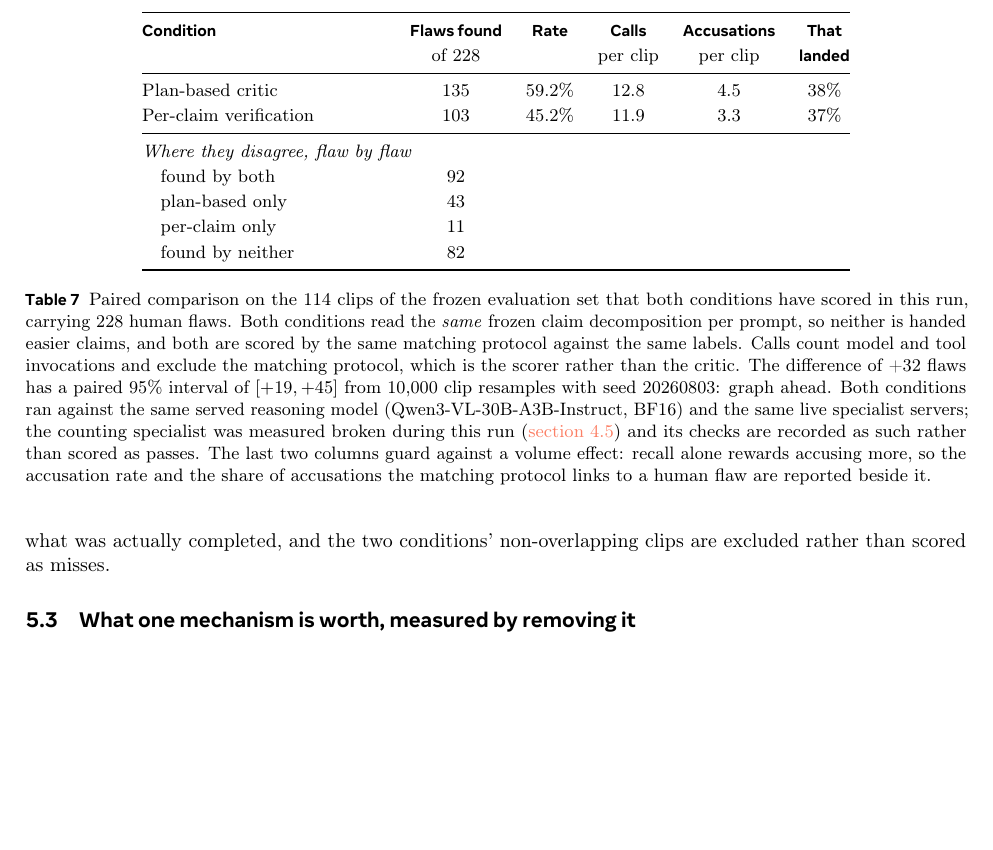
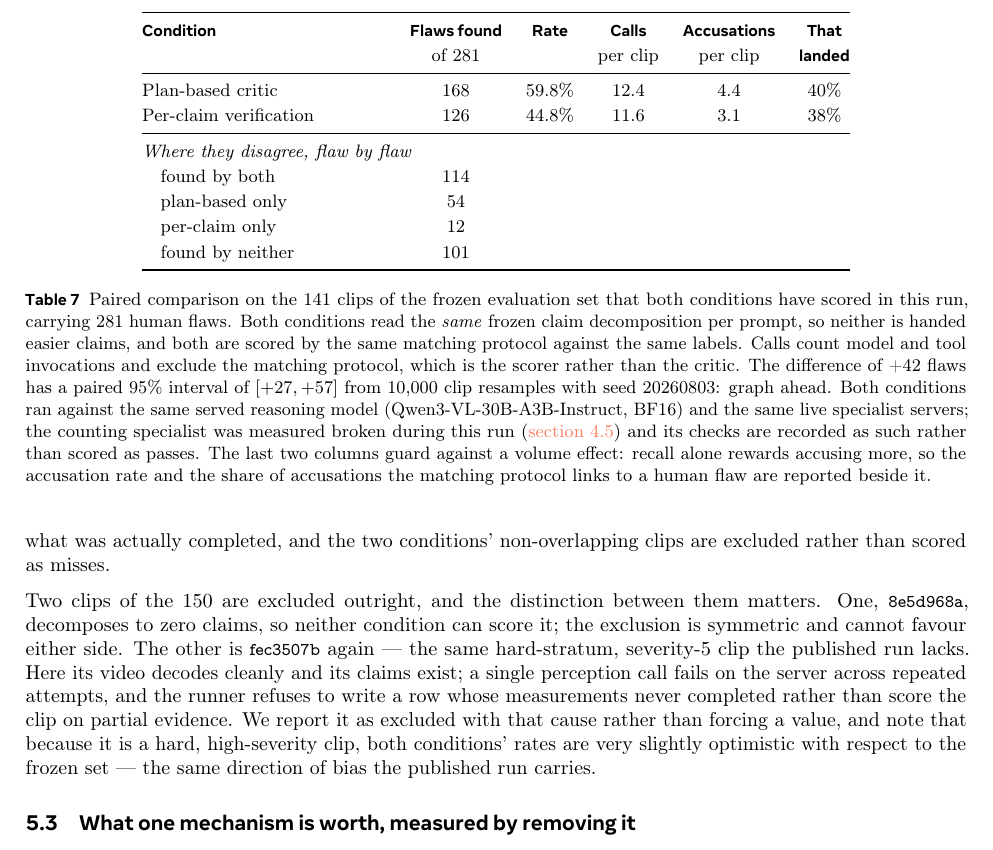
Before and after one commit to WenzhuoXu/diffphy_psc_techreport, a LaTeX document (main.tex, which reads tab_paired.tex): part of page 25 of 36, cut so that both start at the same text, the shorter picture padded with empty space. Compiled offline with pdfLaTeX.

Commit message:
Results: plan-based condition complete; paired comparison at 281 human flaws
The plan-based critic has now scored 148 of the 150 frozen clips, and the paired
comparison covers 281 of the set's 306 human flaws: 168/281 against per-claim
verification's 126/281, net +42, paired 95% interval [+27, +57]. Cost gap
unchanged at 12.6 vs 11.6 calls per clip, so the equal-cost claim is still not
made.

Both excluded clips are named with their causes, and the two causes are
different: one decomposes to zero claims and is unscoreable by either condition;
the other fails one server-side perception call, and the runner declines to score
a clip whose measurements never completed rather than fill in a value.

🤖 Generated with [Claude Code](https://claude.com/claude-code)

```diff
--- a/main.tex
+++ b/main.tex
@@ -1521,6 +1521,17 @@ smaller than the frozen set because the plan-based condition costs substantially
 per clip than the baseline, so the denominator in the caption is what was actually completed,
 and the two conditions' non-overlapping clips are excluded rather than scored as misses.
 
+Two clips of the $150$ are excluded outright, and the distinction between them matters. One,
+\code{8e5d968a}, decomposes to zero claims, so neither condition can score it; the exclusion is
+symmetric and cannot favour either side. The other is \code{fec3507b} again --- the same
+hard-stratum, severity-$5$ clip the published run lacks. Here its video decodes cleanly and its
+claims exist; a single perception call fails on the server across repeated attempts, and the
+runner refuses to write a row whose measurements never completed rather than score the clip on
+partial evidence. We report it as excluded with that cause rather than forcing a value, and note
+that because it is a hard, high-severity clip, both conditions' rates are very slightly
+optimistic with respect to the frozen set --- the same direction of bias the published run
+carries.
+
 \input{tab_paired}
 
 \subsection{What one mechanism is worth, measured by removing it}
--- a/tab_paired.tex
+++ b/tab_paired.tex
@@ -8,27 +8,27 @@
 \toprule
 \textbf{Condition} & \textbf{Flaws found} & \textbf{Rate} & \textbf{Calls}
  & \textbf{Accusations} & \textbf{That} \\
- & of 228 & & per clip & per clip & \textbf{landed} \\
+ & of 281 & & per clip & per clip & \textbf{landed} \\
 \midrule
-Plan-based critic & 135 & 59.2\% & 12.8
- & 4.5 & 38\% \\
-Per-claim verification & 103 & 45.2\% & 11.9
- & 3.3 & 37\% \\
+Plan-based critic & 168 & 59.8\% & 12.4
+ & 4.4 & 40\% \\
+Per-claim verification & 126 & 44.8\% & 11.6
+ & 3.1 & 38\% \\
 \midrule
 \multicolumn{6}{@{}l}{\textit{Where they disagree, flaw by flaw}} \\
-\quad found by both & 92 & & & & \\
-\quad plan-based only & 43 & & & & \\
-\quad per-claim only & 11 & & & & \\
-\quad found by neither & 82 & & & & \\
+\quad found by both & 114 & & & & \\
+\quad plan-based only & 54 & & & & \\
+\quad per-claim only & 12 & & & & \\
+\quad found by neither & 101 & & & & \\
 \bottomrule
 \end{tabular}
-\caption{Paired comparison on the 114 clips of the frozen evaluation set that both
-conditions have scored in this run, carrying 228 human flaws. Both conditions read the
+\caption{Paired comparison on the 141 clips of the frozen evaluation set that both
+conditions have scored in this run, carrying 281 human flaws. Both conditions read the
 \emph{same} frozen claim decomposition per prompt, so neither is handed easier claims, and
 both are scored by the same matching protocol against the same labels. Calls count model and
 tool invocations and exclude the matching protocol, which is the scorer rather than the
-critic. The difference of +32 flaws has a paired $95\%$ interval of
-$[+19, +45]$ from 10,000 clip resamples with seed 20260803:
+critic. The difference of +42 flaws has a paired $95\%$ interval of
+$[+27, +57]$ from 10,000 clip resamples with seed 20260803:
 graph ahead. Both conditions ran against the same served reasoning model
 (Qwen3-VL-30B-A3B-Instruct, BF16) and the same live specialist servers; the counting
 specialist was measured broken during this run (\cref{sec:contract}) and its checks are
```
Also changed, not shown: main.pdf.
